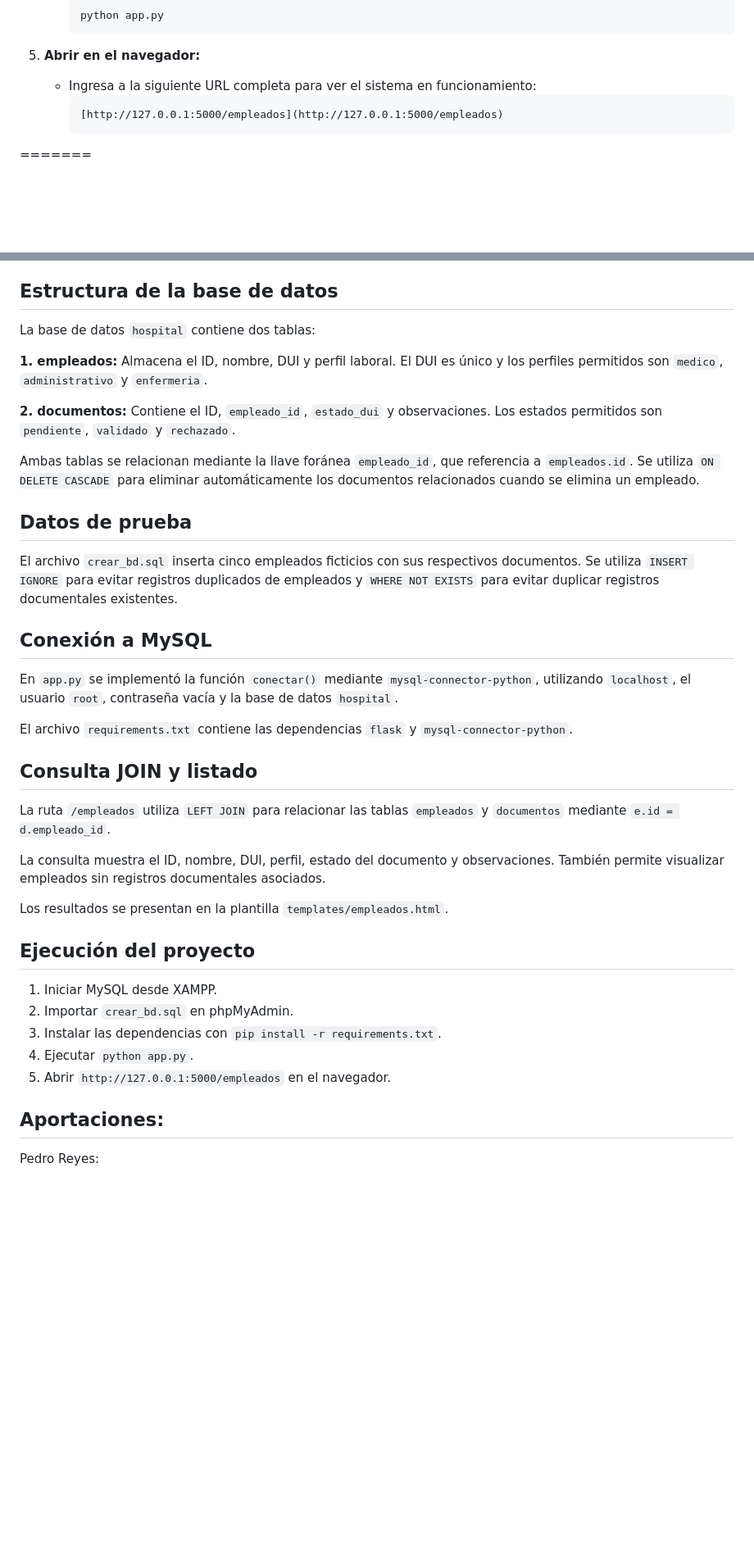
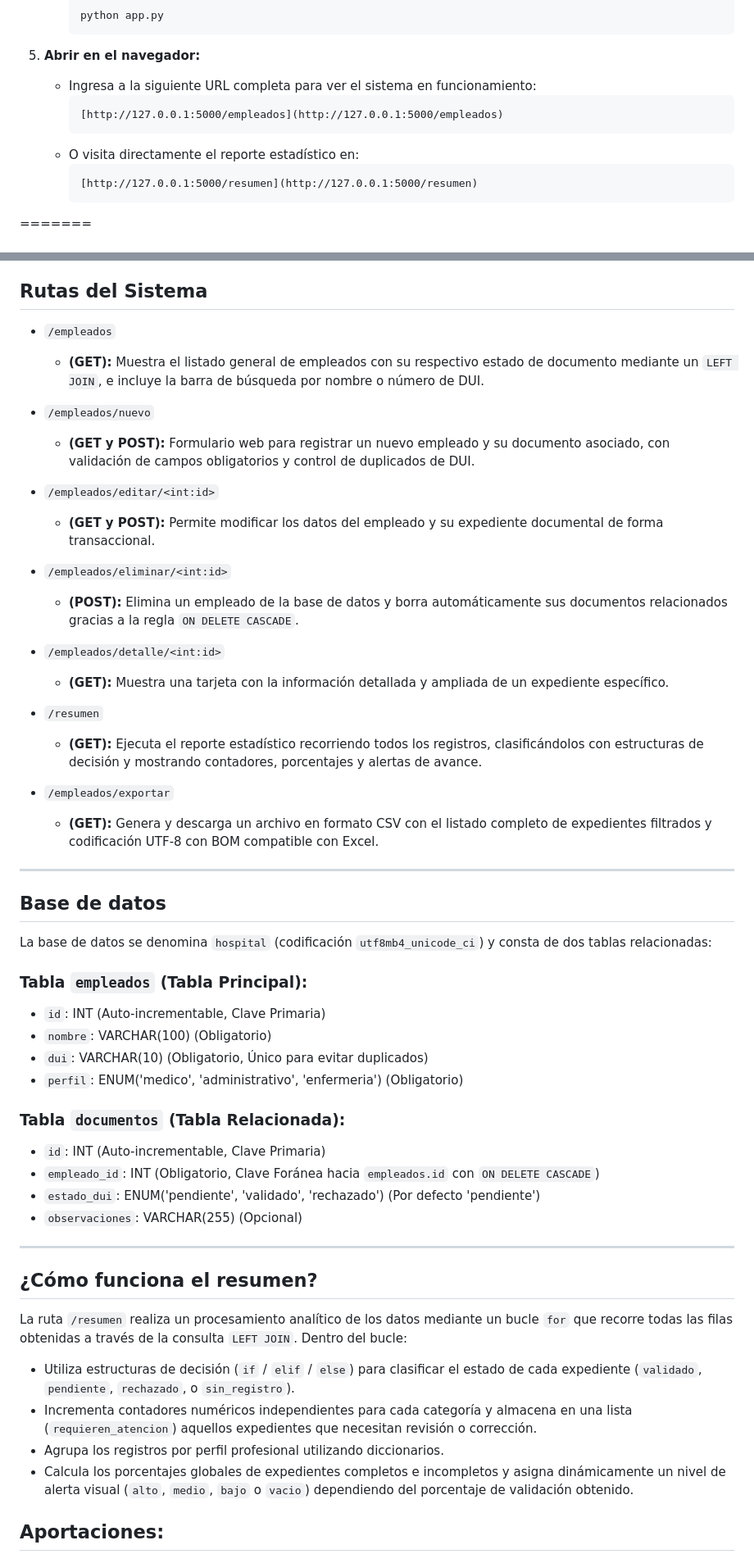
Before and after one commit to GVALOS/Des2, a Markdown page: README.md, 2 parts joined by grey strips. Shown at 82% size. GitHub-like rendering; blank space fills up the shorter version.

Commit message:
Enhance README with new features and project details
Added features for generating statistical reports and exporting data to CSV. Updated project description and routes for better clarity.

````diff
--- a/README.md
+++ b/README.md
@@ -31,6 +31,10 @@ El sistema gestiona de forma digital los expedientes de los empleados del Hospit
      ```text
      [http://127.0.0.1:5000/empleados](http://127.0.0.1:5000/empleados)
      ```
+   * O visita directamente el reporte estadístico en:
+     ```text
+     [http://127.0.0.1:5000/resumen](http://127.0.0.1:5000/resumen)
+     ```
 =======
 # Gestión de Empleados y Documentos
 
@@ -47,43 +51,55 @@ Este proyecto consiste en desarrollar un sistema web para gestionar empleados de
 - **SQL:** Creación de tablas y consultas.
 - **HTML:** Visualización de la información.
 
-## Estructura de la base de datos
+## Rutas del Sistema
 
-La base de datos `hospital` contiene dos tablas:
+* `/empleados`
+  * **(GET):** Muestra el listado general de empleados con su respectivo estado de documento mediante un `LEFT JOIN`, e incluye la barra de búsqueda por nombre o número de DUI.
 
-**1. empleados:** Almacena el ID, nombre, DUI y perfil laboral. El DUI es único y los perfiles permitidos son `medico`, `administrativo` y `enfermeria`.
+* `/empleados/nuevo`
+  * **(GET y POST):** Formulario web para registrar un nuevo empleado y su documento asociado, con validación de campos obligatorios y control de duplicados de DUI.
 
-**2. documentos:** Contiene el ID, `empleado_id`, `estado_dui` y observaciones. Los estados permitidos son `pendiente`, `validado` y `rechazado`.
+* `/empleados/editar/<int:id>`
+  * **(GET y POST):** Permite modificar los datos del empleado y su expediente documental de forma transaccional.
 
-Ambas tablas se relacionan mediante la llave foránea `empleado_id`, que referencia a `empleados.id`. Se utiliza `ON DELETE CASCADE` para eliminar automáticamente los documentos relacionados cuando se elimina un empleado.
+* `/empleados/eliminar/<int:id>`
+  * **(POST):** Elimina un empleado de la base de datos y borra automáticamente sus documentos relacionados gracias a la regla `ON DELETE CASCADE`.
 
-## Datos de prueba
+* `/empleados/detalle/<int:id>`
+  * **(GET):** Muestra una tarjeta con la información detallada y ampliada de un expediente específico.
 
-El archivo `crear_bd.sql` inserta cinco empleados ficticios con sus respectivos documentos. Se utiliza `INSERT IGNORE` para evitar registros duplicados de empleados y `WHERE NOT EXISTS` para evitar duplicar registros documentales existentes.
+* `/resumen`
+  * **(GET):** Ejecuta el reporte estadístico recorriendo todos los registros, clasificándolos con estructuras de decisión y mostrando contadores, porcentajes y alertas de avance.
 
-## Conexión a MySQL
+* `/empleados/exportar`
+  * **(GET):** Genera y descarga un archivo en formato CSV con el listado completo de expedientes filtrados y codificación UTF-8 con BOM compatible con Excel.
 
-En `app.py` se implementó la función `conectar()` mediante `mysql-connector-python`, utilizando `localhost`, el usuario `root`, contraseña vacía y la base de datos `hospital`.
+---
 
-El archivo `requirements.txt` contiene las dependencias `flask` y `mysql-connector-python`.
+## Base de datos
+La base de datos se denomina `hospital` (codificación `utf8mb4_unicode_ci`) y consta de dos tablas relacionadas:
 
-## Consulta JOIN y listado
+### Tabla `empleados` (Tabla Principal):
+* `id`: INT (Auto-incrementable, Clave Primaria)
+* `nombre`: VARCHAR(100) (Obligatorio)
+* `dui`: VARCHAR(10) (Obligatorio, Único para evitar duplicados)
+* `perfil`: ENUM('medico', 'administrativo', 'enfermeria') (Obligatorio)
 
-La ruta `/empleados` utiliza `LEFT JOIN` para relacionar las tablas `empleados` y `documentos` mediante `e.id = d.empleado_id`.
+### Tabla `documentos` (Tabla Relacionada):
+* `id`: INT (Auto-incrementable, Clave Primaria)
+* `empleado_id`: INT (Obligatorio, Clave Foránea hacia `empleados.id` con `ON DELETE CASCADE`)
+* `estado_dui`: ENUM('pendiente', 'validado', 'rechazado') (Por defecto 'pendiente')
+* `observaciones`: VARCHAR(255) (Opcional)
 
-La consulta muestra el ID, nombre, DUI, perfil, estado del documento y observaciones. También permite visualizar empleados sin registros documentales asociados.
+---
 
-Los resultados se presentan en la plantilla `templates/empleados.html`.
+## ¿Cómo funciona el resumen?
+La ruta `/resumen` realiza un procesamiento analítico de los datos mediante un bucle `for` que recorre todas las filas obtenidas a través de la consulta `LEFT JOIN`. Dentro del bucle:
 
-
-## Ejecución del proyecto
-
-1. Iniciar MySQL desde XAMPP.
-2. Importar `crear_bd.sql` en phpMyAdmin.
-3. Instalar las dependencias con `pip install -r requirements.txt`.
-4. Ejecutar `python app.py`.
-5. Abrir `http://127.0.0.1:5000/empleados` en el navegador.
+* Utiliza estructuras de decisión (`if` / `elif` / `else`) para clasificar el estado de cada expediente (`validado`, `pendiente`, `rechazado`, o `sin_registro`).
+* Incrementa contadores numéricos independientes para cada categoría y almacena en una lista (`requieren_atencion`) aquellos expedientes que necesitan revisión o corrección.
+* Agrupa los registros por perfil profesional utilizando diccionarios.
+* Calcula los porcentajes globales de expedientes completos e incompletos y asigna dinámicamente un nivel de alerta visual (`alto`, `medio`, `bajo` o `vacio`) dependiendo del porcentaje de validación obtenido.
 
 ## Aportaciones:
-Pedro Reyes:
 
````
Also changed, not shown: other parts of README.md (+12 -4 lines).
